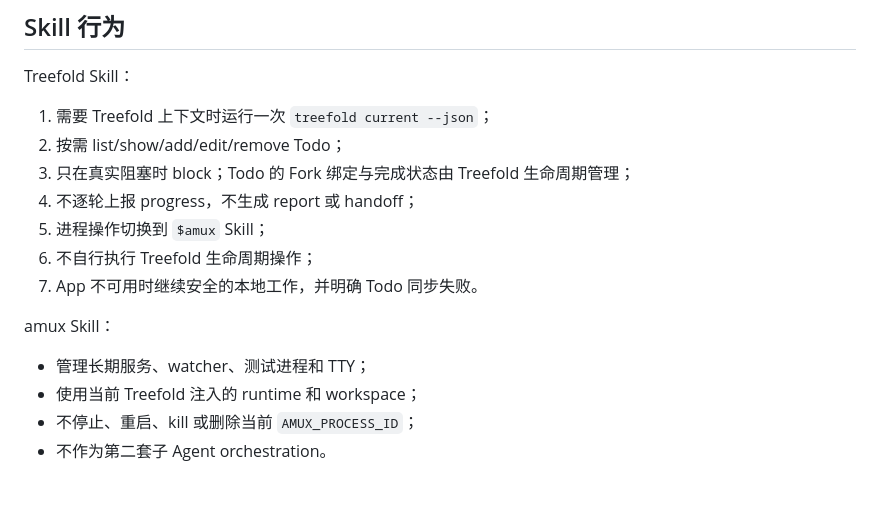
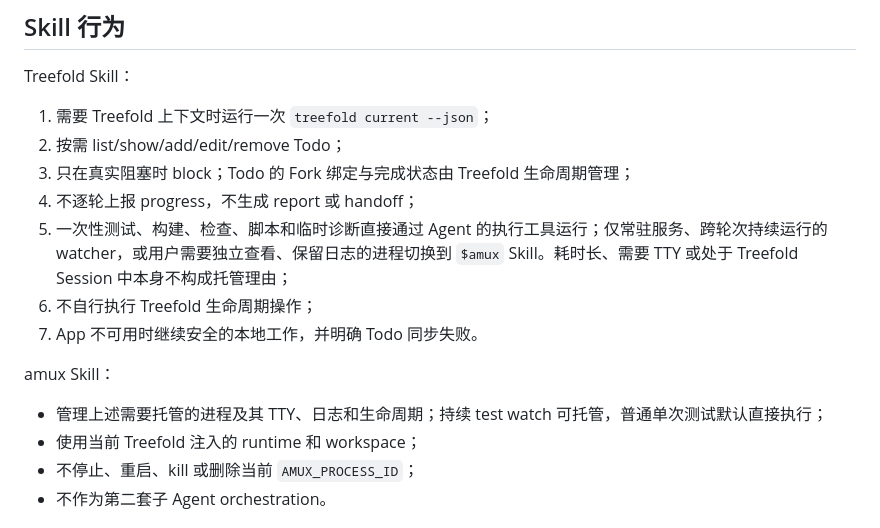
Before and after one commit to win5do/treefold, a Markdown page: docs/agent-skill-cli-api-architecture.md, the part around the change. GitHub-like rendering; blank space fills up the shorter version.

Commit message:
docs: limit amux management to persistent or observable processes

```diff
--- a/docs/agent-skill-cli-api-architecture.md
+++ b/docs/agent-skill-cli-api-architecture.md
@@ -198,13 +198,13 @@ Treefold Skill：
 2. 按需 list/show/add/edit/remove Todo；
 3. 只在真实阻塞时 block；Todo 的 Fork 绑定与完成状态由 Treefold 生命周期管理；
 4. 不逐轮上报 progress，不生成 report 或 handoff；
-5. 进程操作切换到 `$amux` Skill；
+5. 一次性测试、构建、检查、脚本和临时诊断直接通过 Agent 的执行工具运行；仅常驻服务、跨轮次持续运行的 watcher，或用户需要独立查看、保留日志的进程切换到 `$amux` Skill。耗时长、需要 TTY 或处于 Treefold Session 中本身不构成托管理由；
 6. 不自行执行 Treefold 生命周期操作；
 7. App 不可用时继续安全的本地工作，并明确 Todo 同步失败。
 
 amux Skill：
 
-- 管理长期服务、watcher、测试进程和 TTY；
+- 管理上述需要托管的进程及其 TTY、日志和生命周期；持续 test watch 可托管，普通单次测试默认直接执行；
 - 使用当前 Treefold 注入的 runtime 和 workspace；
 - 不停止、重启、kill 或删除当前 `AMUX_PROCESS_ID`；
 - 不作为第二套子 Agent orchestration。
```
Also changed, not shown: 1 other file.
